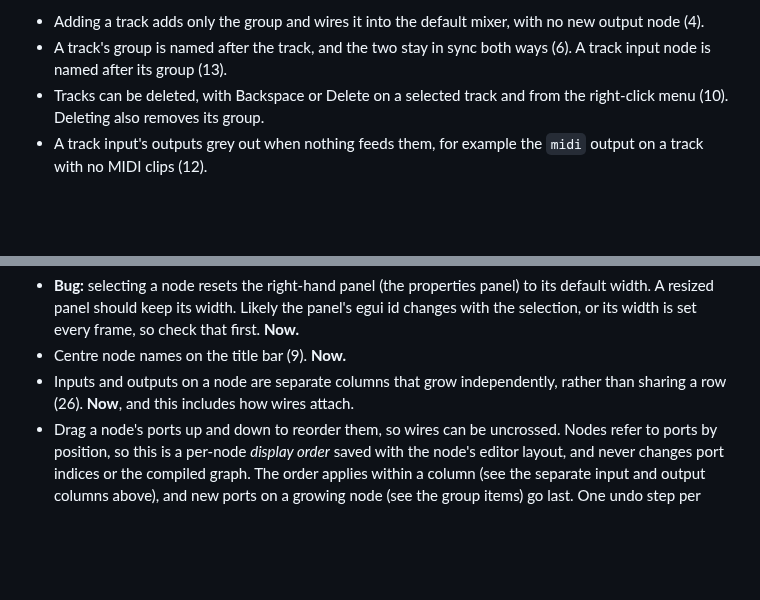
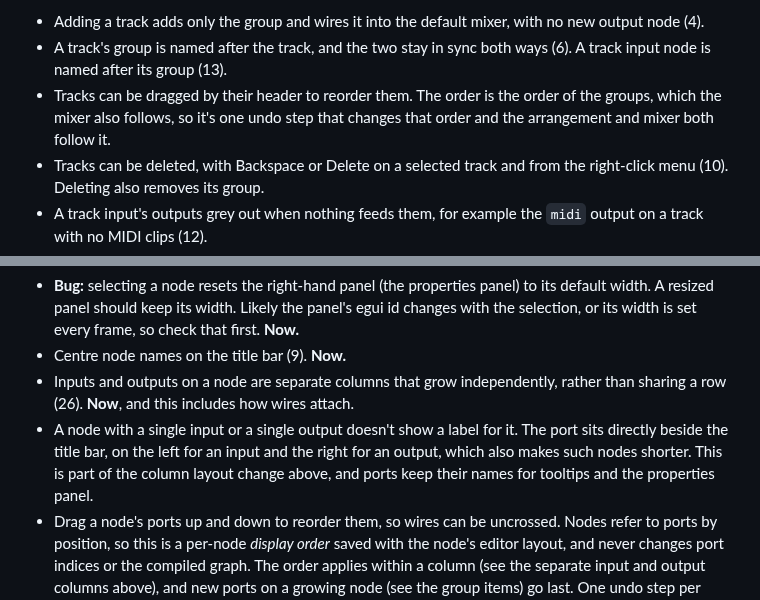
Before and after one commit to Jezza672/noodle, a Markdown page: docs/ROADMAP.md, 2 parts joined by grey strips. Drawn GitHub-style; blank space fills up the shorter version.

Commit message:
Roadmap: add track reordering and compact single-port nodes
Co-Authored-By: Claude Sonnet 5.5 <noreply@anthropic.com>
Claude-Session: https://claude.ai/code/session_019jcucjLc5mx8ZRxrisM5bV

```diff
--- a/docs/ROADMAP.md
+++ b/docs/ROADMAP.md
@@ -215,6 +215,9 @@ marked **now** are small fixes or bugs worth doing before the bigger work.
   with no new output node (4).
 - A track's group is named after the track, and the two stay in sync both
   ways (6). A track input node is named after its group (13).
+- Tracks can be dragged by their header to reorder them. The order is the
+  order of the groups, which the mixer also follows, so it's one undo step
+  that changes that order and the arrangement and mixer both follow it.
 - Tracks can be deleted, with Backspace or Delete on a selected track and
   from the right-click menu (10). Deleting also removes its group.
 - A track input's outputs grey out when nothing feeds them, for example the
@@ -267,6 +270,11 @@ marked **now** are small fixes or bugs worth doing before the bigger work.
 - Centre node names on the title bar (9). **Now.**
 - Inputs and outputs on a node are separate columns that grow independently,
   rather than sharing a row (26). **Now**, and this includes how wires attach.
+- A node with a single input or a single output doesn't show a label for it.
+  The port sits directly beside the title bar, on the left for an input and
+  the right for an output, which also makes such nodes shorter. This is part
+  of the column layout change above, and ports keep their names for tooltips
+  and the properties panel.
 - Drag a node's ports up and down to reorder them, so wires can be uncrossed.
   Nodes refer to ports by position, so this is a per-node *display order*
   saved with the node's editor layout, and never changes port indices or the
```
